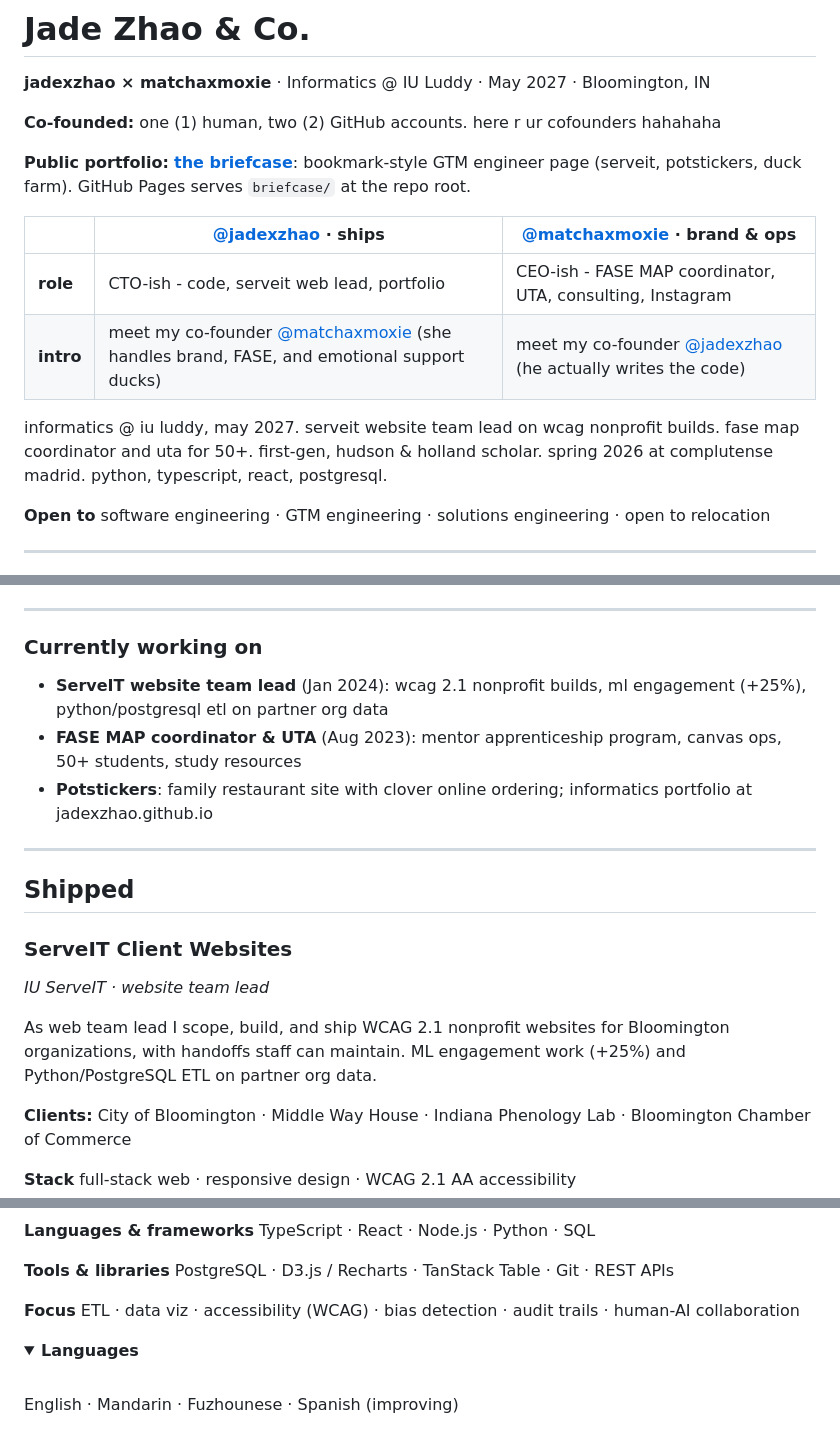
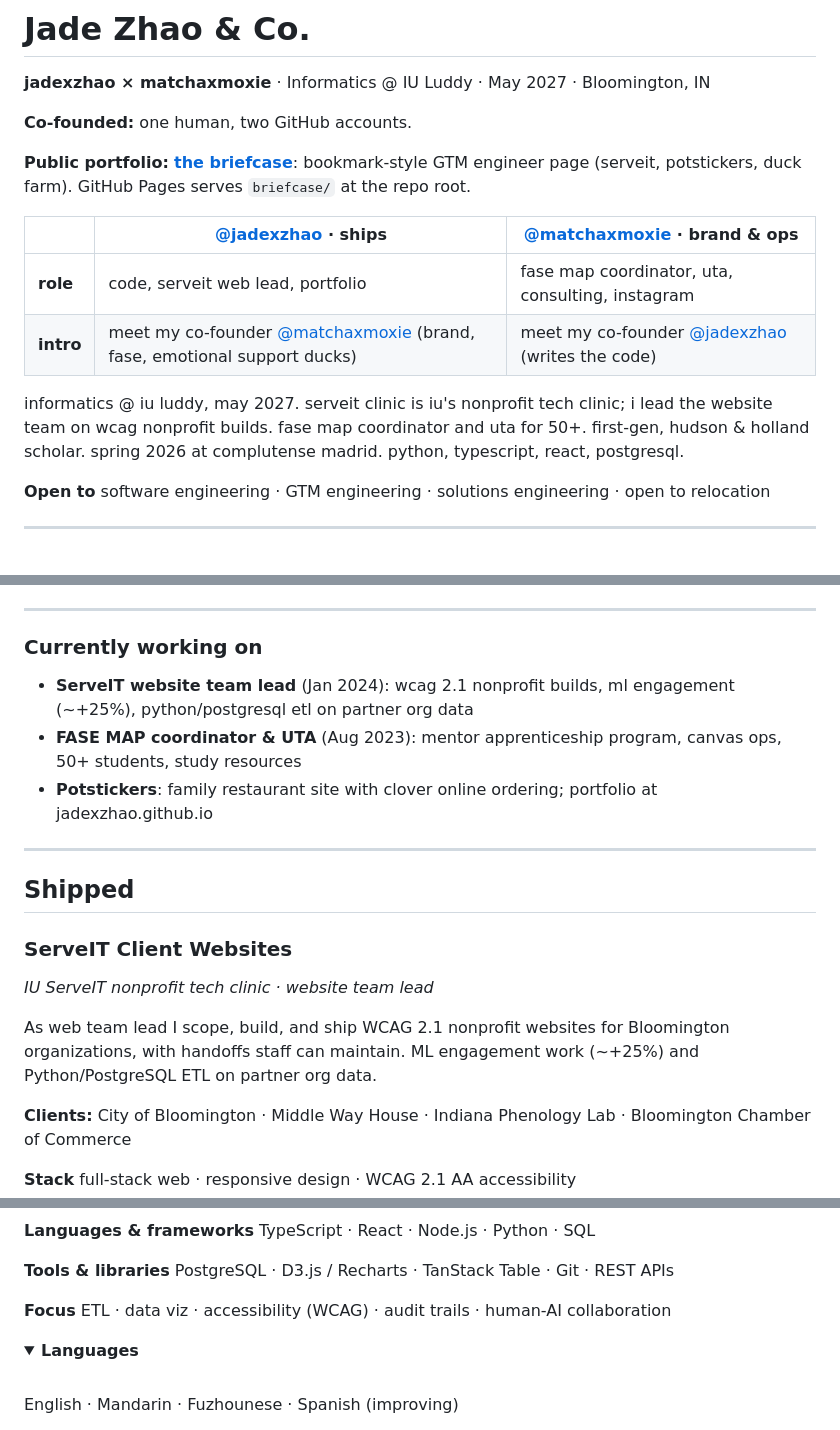
Before and after one commit to jadexzhao/jadexzhao, a Markdown page: README.md, 3 parts joined by grey strips. Rendered like a GitHub page; folded sections open.

Commit message:
对齐个人与项目 README 与 LinkedIn 表述。
ServeIT 非营利技术诊所、UTA 50+、briefcase framing，并移除过时的联合创始人玩笑用语。

```diff
--- a/README.md
+++ b/README.md
@@ -2,16 +2,16 @@
 
 **jadexzhao × matchaxmoxie** · Informatics @ IU Luddy · May 2027 · Bloomington, IN
 
-**Co-founded:** one (1) human, two (2) GitHub accounts. here r ur cofounders hahahaha
+**Co-founded:** one human, two GitHub accounts.
 
 **Public portfolio:** [**the briefcase**](https://jadexzhao.github.io/jadexzhao/): bookmark-style GTM engineer page (serveit, potstickers, duck farm). GitHub Pages serves `briefcase/` at the repo root.
 
 | | **[@jadexzhao](https://github.com/jadexzhao)** · ships | **[@matchaxmoxie](https://github.com/matchaxmoxie)** · brand & ops |
 | --- | --- | --- |
-| **role** | CTO-ish - code, serveit web lead, portfolio | CEO-ish - FASE MAP coordinator, UTA, consulting, Instagram |
-| **intro** | meet my co-founder [@matchaxmoxie](https://github.com/matchaxmoxie) (she handles brand, FASE, and emotional support ducks) | meet my co-founder [@jadexzhao](https://github.com/jadexzhao) (he actually writes the code) |
+| **role** | code, serveit web lead, portfolio | fase map coordinator, uta, consulting, instagram |
+| **intro** | meet my co-founder [@matchaxmoxie](https://github.com/matchaxmoxie) (brand, fase, emotional support ducks) | meet my co-founder [@jadexzhao](https://github.com/jadexzhao) (writes the code) |
 
-informatics @ iu luddy, may 2027. serveit website team lead on wcag nonprofit builds. fase map coordinator and uta for 50+. first-gen, hudson & holland scholar. spring 2026 at complutense madrid. python, typescript, react, postgresql.
+informatics @ iu luddy, may 2027. serveit clinic is iu's nonprofit tech clinic; i lead the website team on wcag nonprofit builds. fase map coordinator and uta for 50+. first-gen, hudson & holland scholar. spring 2026 at complutense madrid. python, typescript, react, postgresql.
 
 **Open to** software engineering · GTM engineering · solutions engineering · open to relocation
 
@@ -49,18 +49,19 @@ informatics @ iu luddy, may 2027. serveit website team lead on wcag nonprofit bu
 
 ### Currently working on
 
-- **ServeIT website team lead** (Jan 2024): wcag 2.1 nonprofit builds, ml engagement (+25%), python/postgresql etl on partner org data
+- **ServeIT website team lead** (Jan 2024): wcag 2.1 nonprofit builds, ml engagement (~+25%), python/postgresql etl on partner org data
 - **FASE MAP coordinator & UTA** (Aug 2023): mentor apprenticeship program, canvas ops, 50+ students, study resources
-- **Potstickers**: family restaurant site with clover online ordering; informatics portfolio at jadexzhao.github.io
+- **Potstickers**: family restaurant site with clover online ordering; portfolio at jadexzhao.github.io
+
 ---
 
 ## Shipped
 
 ### ServeIT Client Websites
 
-*IU ServeIT · website team lead*
+*IU ServeIT nonprofit tech clinic · website team lead*
 
-As web team lead I scope, build, and ship WCAG 2.1 nonprofit websites for Bloomington organizations, with handoffs staff can maintain. ML engagement work (+25%) and Python/PostgreSQL ETL on partner org data.
+As web team lead I scope, build, and ship WCAG 2.1 nonprofit websites for Bloomington organizations, with handoffs staff can maintain. ML engagement work (~+25%) and Python/PostgreSQL ETL on partner org data.
 
 **Clients:** City of Bloomington · Middle Way House · Indiana Phenology Lab · Bloomington Chamber of Commerce
 
@@ -106,7 +107,7 @@ Same co-founder, two GitHub accounts: engineering portfolio here; [**@matchaxmox
 
 **Tools & libraries** PostgreSQL · D3.js / Recharts · TanStack Table · Git · REST APIs
 
-**Focus** ETL · data viz · accessibility (WCAG) · bias detection · audit trails · human-AI collaboration
+**Focus** ETL · data viz · accessibility (WCAG) · audit trails · human-AI collaboration
 
 </details>
 
```
Also changed, not shown: adaptive-learning-platform/README.md (+2 -2 lines).
